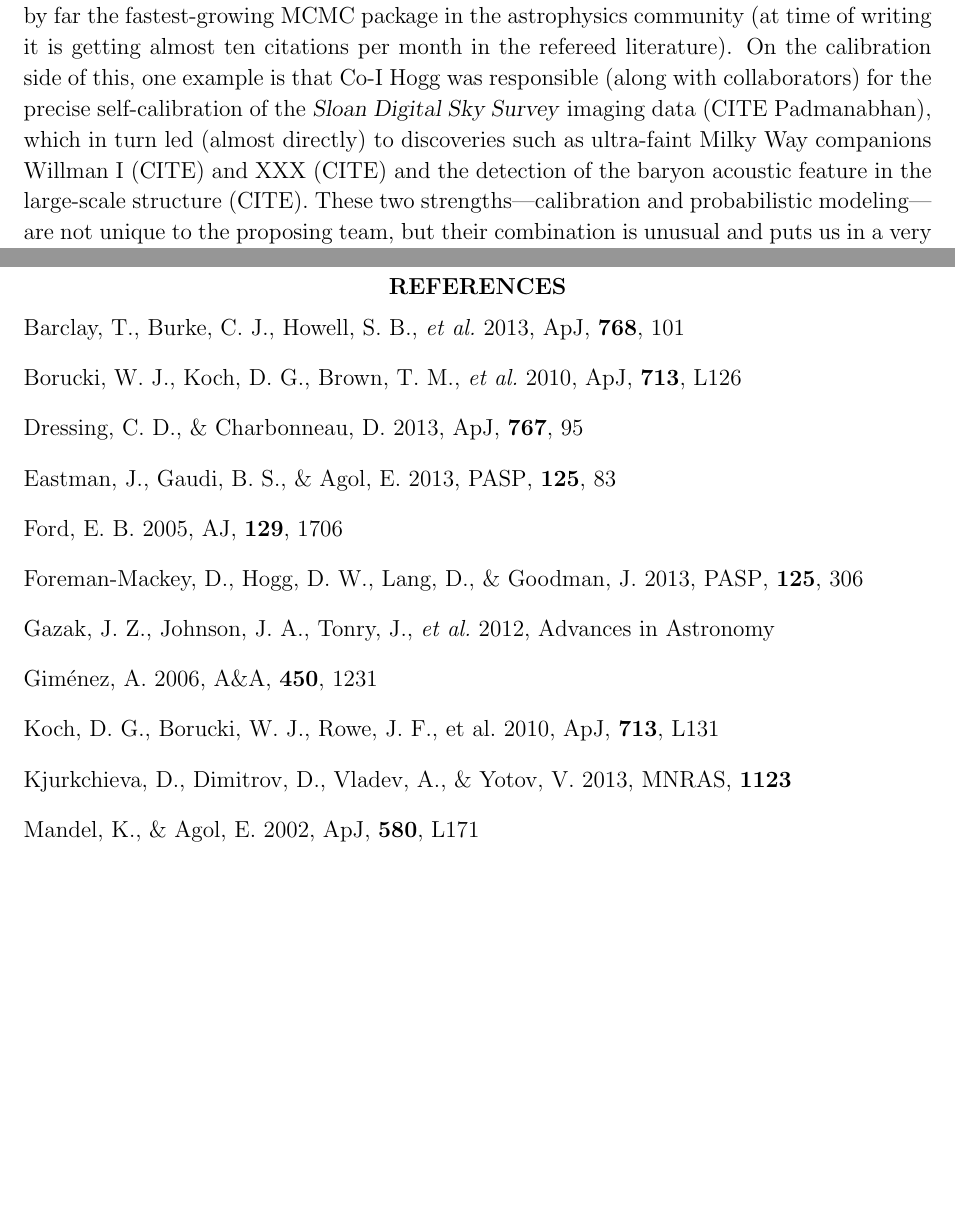
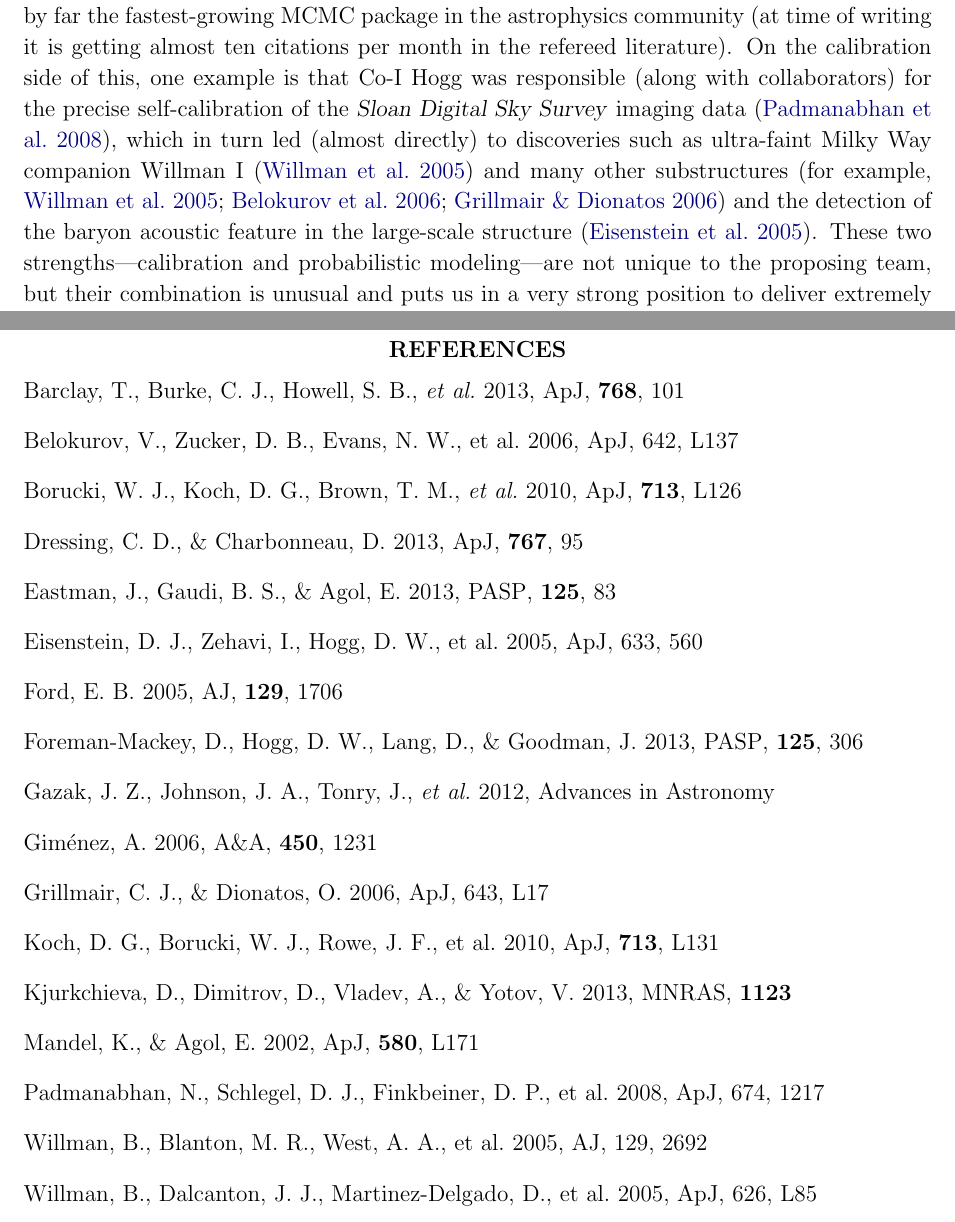
Before and after one commit to davidwhogg/smartcard, a LaTeX paper (document/description.tex): two parts of pages 2 and 12 of 12, joined at a grey line, cut so that both start at the same text, the shorter picture padded with empty space. Compiled offline with pdfLaTeX.

Commit message:
references in intro

```diff
--- a/document/description.tex
+++ b/document/description.tex
@@ -122,10 +122,10 @@ refereed literature).
 On the calibration side of this,
 one example is that Co-I Hogg was responsible (along with collaborators) for
 the precise self-calibration of the \observatory{Sloan Digital Sky Survey}
-imaging data (CITE Padmanabhan), which in turn led (almost directly)
-to discoveries such as ultra-faint Milky Way companions Willman I
- (CITE) and XXX (CITE) and the detection of the baryon acoustic feature
-in the large-scale structure (CITE).  These two
+imaging data \citep{ubercal}, which in turn led (almost directly)
+to discoveries such as ultra-faint Milky Way companion Willman I
+ \citep{wil1} and many other substructures \citep[for example,][]{wil2, field, gd1} and the detection of the baryon acoustic feature
+in the large-scale structure \citep{bao}.  These two
 strengths---calibration and probabilistic modeling---are not unique to
 the proposing team, but their combination is unusual and puts us in a
 very strong position to deliver extremely valuable new methods to the
@@ -663,6 +663,9 @@ on arXiv or ASCL.\
 \bibitem[Barclay \etal(2013)]{barclay}
 Barclay, T., Burke, C.~J., Howell, S.~B., \etal\ 2013, \apj, \textbf{768}, 101
 
+\bibitem[Belokurov et al.(2006)]{field}
+Belokurov, V., Zucker, D.~B., Evans, N.~W., et al.\ 2006, \apjl, 642, L137
+
 \bibitem[Borucki \etal(2010)]{kepler4}
 Borucki, W.~J., Koch, D.~G., Brown, T.~M., \etal\ 2010, \apjl,
 \textbf{713}, L126
@@ -672,6 +675,9 @@ Dressing, C.~D., \& Charbonneau, D.\ 2013, \apj, \textbf{767}, 95
 
 \bibitem[Eastman et al.(2013)]{exofast}
 Eastman, J., Gaudi, B.~S., \& Agol, E.\ 2013, \pasp, \textbf{125}, 83
+
+\bibitem[Eisenstein et al.(2005)]{bao}
+Eisenstein, D.~J., Zehavi, I., Hogg, D.~W., et al.\ 2005, \apj, 633, 560
 
 \bibitem[Ford(2005)]{ford}
 Ford, E.~B.\ 2005, \aj, \textbf{129}, 1706
@@ -686,6 +692,9 @@ Gazak, J.~Z., Johnson, J.~A., Tonry, J., \etal\ 2012, Advances in Astronomy
 \bibitem[Gim{\'e}nez(2006)]{crazyass1}
 Gim{\'e}nez, A.\ 2006, \aap, \textbf{450}, 1231
 
+\bibitem[Grillmair \& Dionatos(2006)]{gd1}
+Grillmair, C.~J., \& Dionatos, O.\ 2006, \apjl, 643, L17
+
 \bibitem[Koch \etal(2010)]{kepler5}
 Koch, D.~G., Borucki, W.~J., Rowe, J.~F., et al.\ 2010, \apjl,
 \textbf{713}, L131
@@ -697,6 +706,14 @@ Kjurkchieva, D., Dimitrov, D., Vladev, A., \& Yotov, V.\ 2013, \mnras,
 \bibitem[Mandel \& Agol(2002)]{mandel}
 Mandel, K., \& Agol, E.\ 2002, \apjl, \textbf{580}, L171
 
+\bibitem[Padmanabhan et al.(2008)]{ubercal}
+Padmanabhan, N., Schlegel, D.~J., Finkbeiner, D.~P., et al.\ 2008, \apj, 674, 1217
+
+\bibitem[Willman et al.(2005)]{wil1}
+Willman, B., Blanton, M.~R., West, A.~A., et al.\ 2005, \aj, 129, 2692
+
+\bibitem[Willman et al.(2005)]{wil2}
+Willman, B., Dalcanton, J.~J., Martinez-Delgado, D., et al.\ 2005, \apjl, 626, L85
 \end{thebibliography}
 
 \end{document}
```
